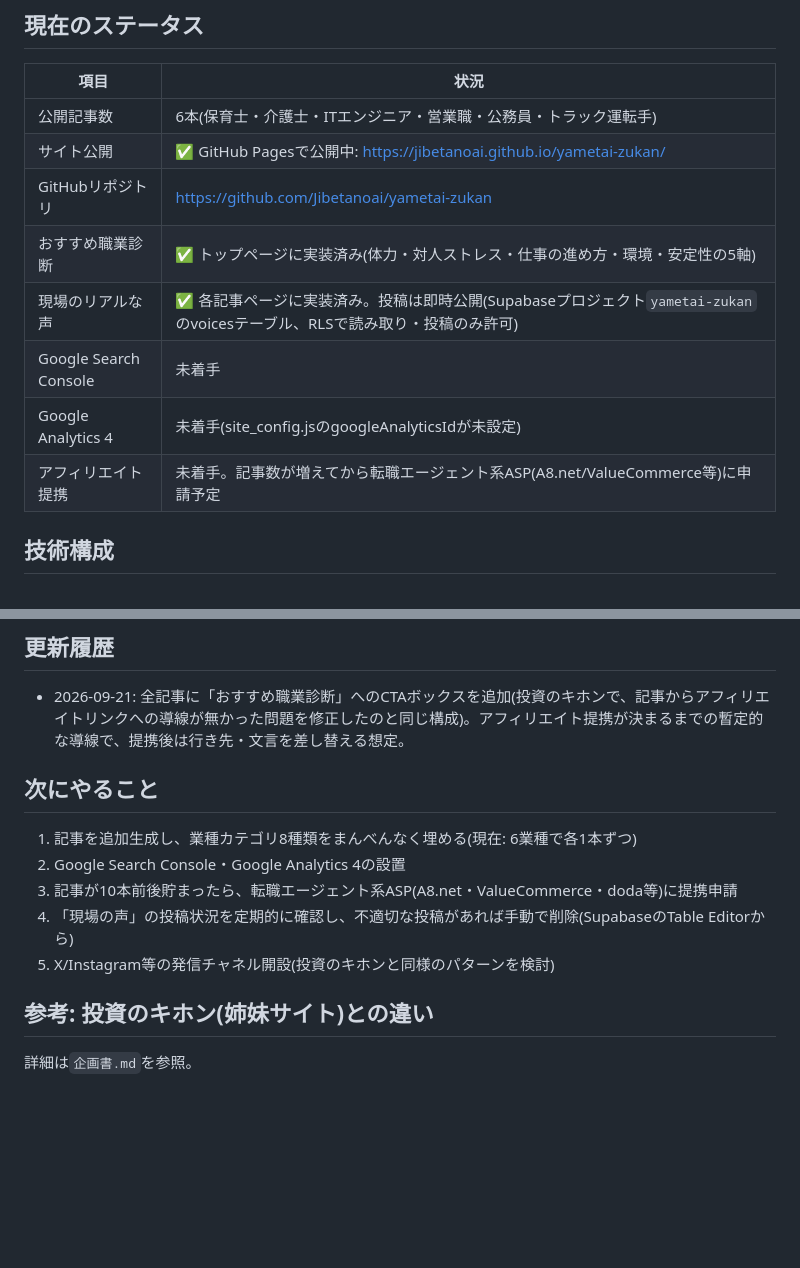
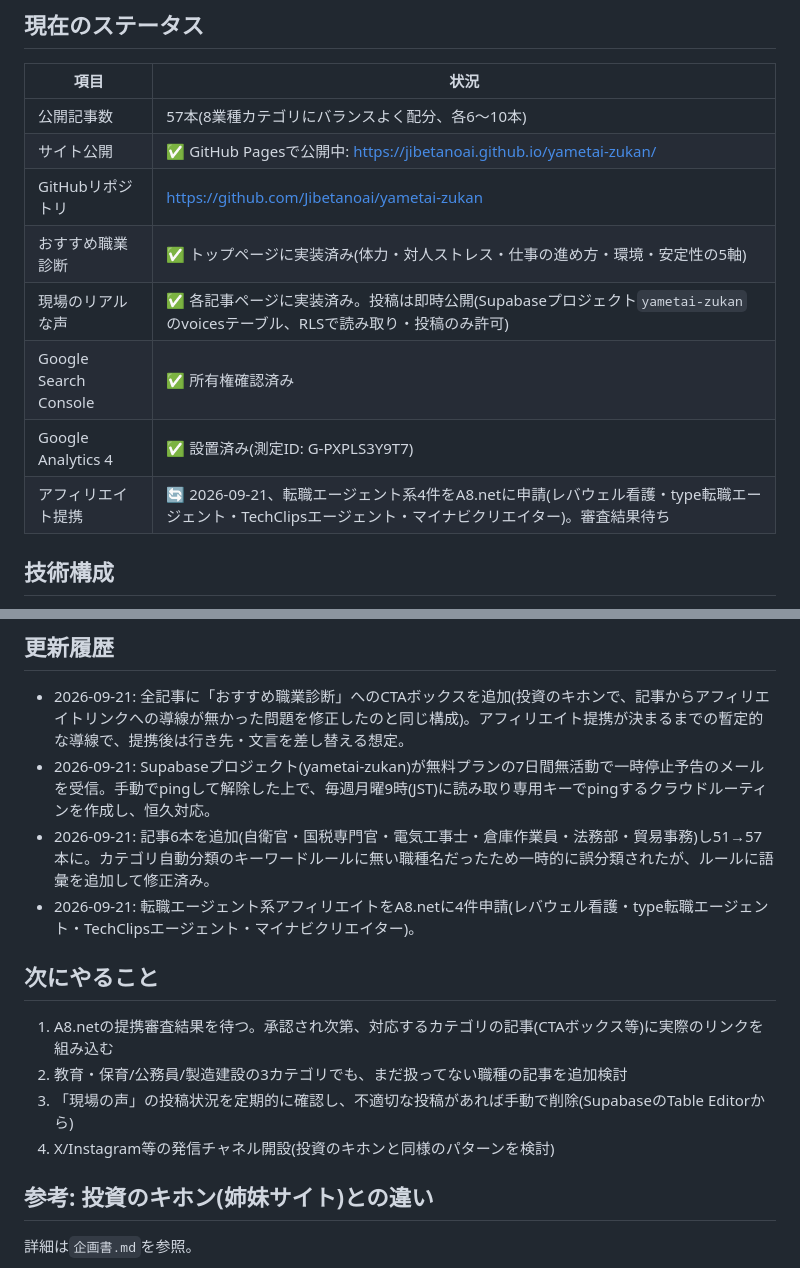
Before and after one commit to Jibetanoai/yametai-zukan, a Markdown page: 計画書.md, 2 parts joined by grey strips. Rendered like a GitHub page; blank space fills up the shorter version.

Commit message:
計画書を現状に合わせて全面更新
記事数・GSC/GA4設置状況・アフィリエイト申請状況・Supabase
keep-alive対応を反映。

Co-Authored-By: Claude Sonnet 5 <noreply@anthropic.com>

```diff
--- a/計画書.md
+++ b/計画書.md
@@ -6,14 +6,14 @@
 
 | 項目 | 状況 |
 |---|---|
-| 公開記事数 | 6本(保育士・介護士・ITエンジニア・営業職・公務員・トラック運転手) |
+| 公開記事数 | 57本(8業種カテゴリにバランスよく配分、各6〜10本) |
 | サイト公開 | ✅ GitHub Pagesで公開中: https://jibetanoai.github.io/yametai-zukan/ |
 | GitHubリポジトリ | https://github.com/Jibetanoai/yametai-zukan |
 | おすすめ職業診断 | ✅ トップページに実装済み(体力・対人ストレス・仕事の進め方・環境・安定性の5軸) |
 | 現場のリアルな声 | ✅ 各記事ページに実装済み。投稿は即時公開(Supabaseプロジェクト`yametai-zukan`のvoicesテーブル、RLSで読み取り・投稿のみ許可) |
-| Google Search Console | 未着手 |
-| Google Analytics 4 | 未着手(site_config.jsのgoogleAnalyticsIdが未設定) |
-| アフィリエイト提携 | 未着手。記事数が増えてから転職エージェント系ASP(A8.net/ValueCommerce等)に申請予定 |
+| Google Search Console | ✅ 所有権確認済み |
+| Google Analytics 4 | ✅ 設置済み(測定ID: G-PXPLS3Y9T7) |
+| アフィリエイト提携 | 🔄 2026-09-21、転職エージェント系4件をA8.netに申請(レバウェル看護・type転職エージェント・TechClipsエージェント・マイナビクリエイター)。審査結果待ち |
 
 ## 技術構成
 
@@ -34,14 +34,16 @@
 ## 更新履歴
 
 - 2026-09-21: 全記事に「おすすめ職業診断」へのCTAボックスを追加(投資のキホンで、記事からアフィリエイトリンクへの導線が無かった問題を修正したのと同じ構成)。アフィリエイト提携が決まるまでの暫定的な導線で、提携後は行き先・文言を差し替える想定。
+- 2026-09-21: Supabaseプロジェクト(yametai-zukan)が無料プランの7日間無活動で一時停止予告のメールを受信。手動でpingして解除した上で、毎週月曜9時(JST)に読み取り専用キーでpingするクラウドルーティンを作成し、恒久対応。
+- 2026-09-21: 記事6本を追加(自衛官・国税専門官・電気工事士・倉庫作業員・法務部・貿易事務)し51→57本に。カテゴリ自動分類のキーワードルールに無い職種名だったため一時的に誤分類されたが、ルールに語彙を追加して修正済み。
+- 2026-09-21: 転職エージェント系アフィリエイトをA8.netに4件申請(レバウェル看護・type転職エージェント・TechClipsエージェント・マイナビクリエイター)。
 
 ## 次にやること
 
-1. 記事を追加生成し、業種カテゴリ8種類をまんべんなく埋める(現在: 6業種で各1本ずつ)
-2. Google Search Console・Google Analytics 4の設置
-3. 記事が10本前後貯まったら、転職エージェント系ASP(A8.net・ValueCommerce・doda等)に提携申請
-4. 「現場の声」の投稿状況を定期的に確認し、不適切な投稿があれば手動で削除(SupabaseのTable Editorから)
-5. X/Instagram等の発信チャネル開設(投資のキホンと同様のパターンを検討)
+1. A8.netの提携審査結果を待つ。承認され次第、対応するカテゴリの記事(CTAボックス等)に実際のリンクを組み込む
+2. 教育・保育/公務員/製造建設の3カテゴリでも、まだ扱ってない職種の記事を追加検討
+3. 「現場の声」の投稿状況を定期的に確認し、不適切な投稿があれば手動で削除(SupabaseのTable Editorから)
+4. X/Instagram等の発信チャネル開設(投資のキホンと同様のパターンを検討)
 
 ## 参考: 投資のキホン(姉妹サイト)との違い
 
```
Also changed, not shown: other parts of 計画書.md (+1 -1 lines).
